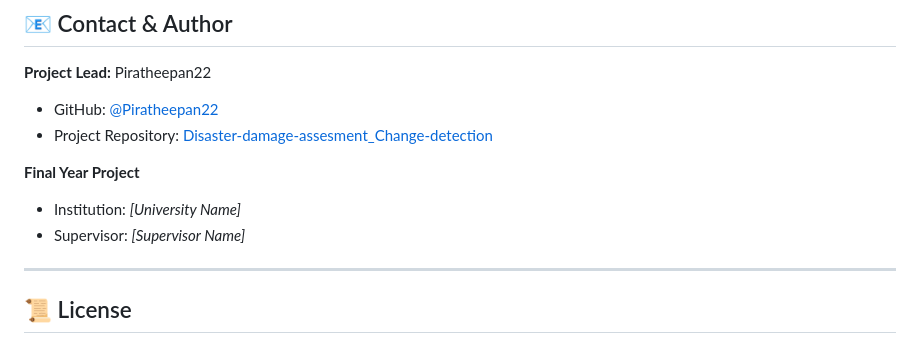
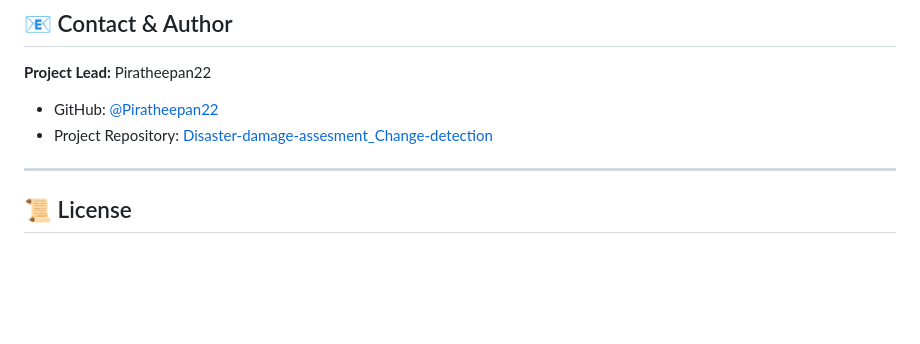
Before and after one commit to Piratheepan22/Disaster-damage-assesment_Change-detection, a Markdown page: README.md, the part around one of its changes. GitHub-like rendering; blank space fills up the shorter version.

```diff
--- a/README.md
+++ b/README.md
@@ -215,10 +121,6 @@ python src/evaluate.py --model outputs/models/checkpoint.pth --input data/proces
 **Project Lead:** Piratheepan22
 - GitHub: [@Piratheepan22](https://github.com/Piratheepan22)
 - Project Repository: [Disaster-damage-assesment_Change-detection](https://github.com/Piratheepan22/Disaster-damage-assesment_Change-detection)
-
-**Final Year Project**
-- Institution: *[University Name]*
-- Supervisor: *[Supervisor Name]*
 
 ---
 
```
Also changed, not shown: other parts of README.md (+7 -101 lines).
